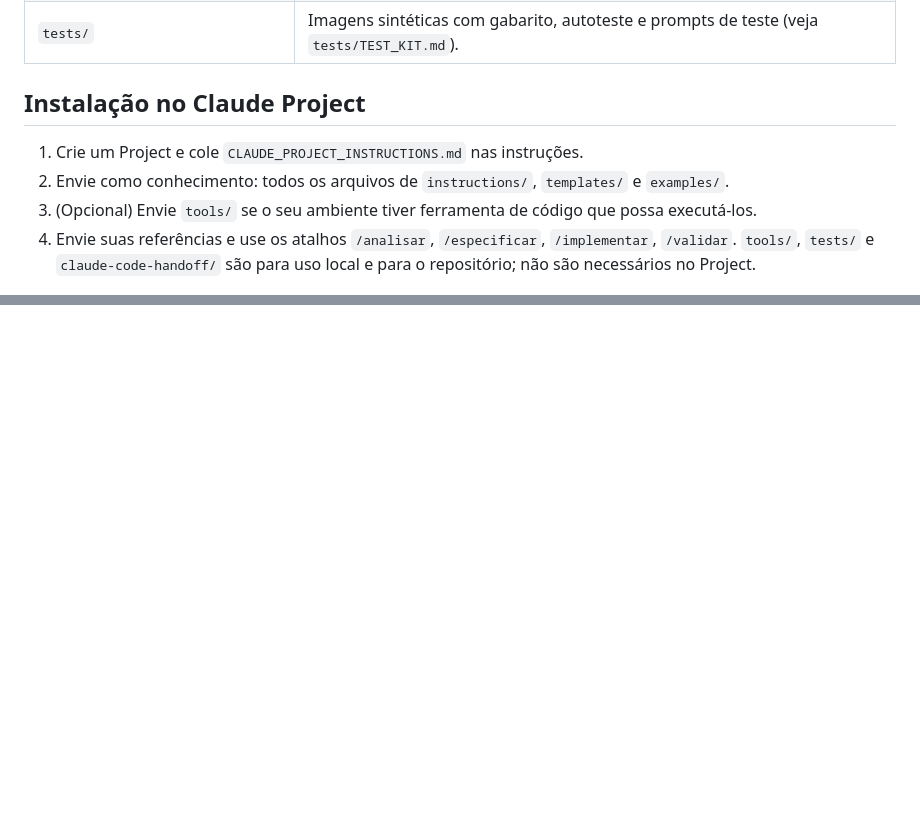
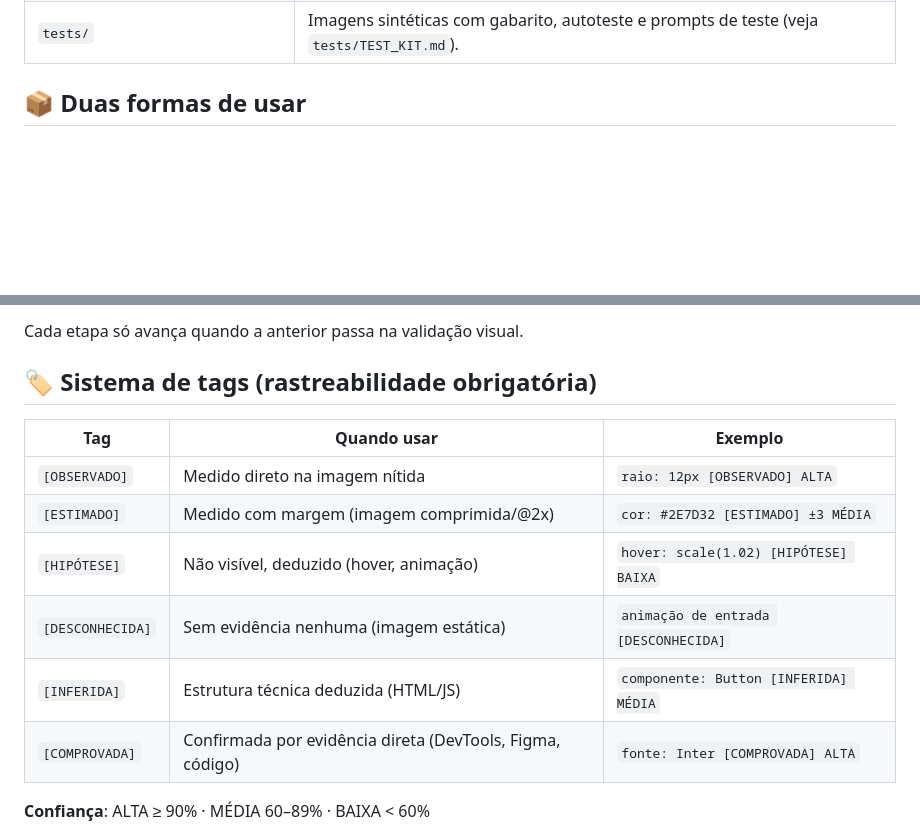
Before and after one commit to pedrohen-lopes/VISUAL-REFERENCE-INTELLIGENCE, a Markdown page: README.md, 2 parts joined by grey strips. GitHub-like rendering; blank space fills up the shorter version.

```diff
--- a/README.md
+++ b/README.md
@@ -15,10 +72,5 @@ Versão: ver `CHANGELOG.md` · Licença: MIT
 | `claude-code-handoff/` | Pacote para o Claude Code: `CLAUDE.md` e comandos `/analisar`, `/especificar`, `/implementar`, `/validar`. |
 | `tests/` | Imagens sintéticas com gabarito, autoteste e prompts de teste (veja `tests/TEST_KIT.md`). |
 
-## Instalação no Claude Project
-1. Crie um Project e cole `CLAUDE_PROJECT_INSTRUCTIONS.md` nas instruções.
-2. Envie como conhecimento: todos os arquivos de `instructions/`, `templates/` e `examples/`.
-3. (Opcional) Envie `tools/` se o seu ambiente tiver ferramenta de código que possa executá-los.
-4. Envie suas referências e use os atalhos `/analisar`, `/especificar`, `/implementar`, `/validar`.
-`tools/`, `tests/` e `claude-code-handoff/` são para uso local e para o repositório; não são necessários no Project.
+## 📦 Duas formas de usar
 
@@ -29,0 +137,15 @@ Versão: ver `CHANGELOG.md` · Licença: MIT
+Cada etapa só avança quando a anterior passa na validação visual.
+
+## 🏷️ Sistema de tags (rastreabilidade obrigatória)
+
+| Tag | Quando usar | Exemplo |
+|-----|-------------|---------|
+| `[OBSERVADO]` | Medido direto na imagem nítida | `raio: 12px [OBSERVADO] ALTA` |
+| `[ESTIMADO]` | Medido com margem (imagem comprimida/@2x) | `cor: #2E7D32 [ESTIMADO] ±3 MÉDIA` |
+| `[HIPÓTESE]` | Não visível, deduzido (hover, animação) | `hover: scale(1.02) [HIPÓTESE] BAIXA` |
+| `[DESCONHECIDA]` | Sem evidência nenhuma (imagem estática) | `animação de entrada [DESCONHECIDA]` |
+| `[INFERIDA]` | Estrutura técnica deduzida (HTML/JS) | `componente: Button [INFERIDA] MÉDIA` |
+| `[COMPROVADA]` | Confirmada por evidência direta (DevTools, Figma, código) | `fonte: Inter [COMPROVADA] ALTA` |
+
+**Confiança**: ALTA ≥ 90% · MÉDIA 60–89% · BAIXA < 60%
+
```
Also changed, not shown: other parts of README.md (+132 -4 lines), docs/diff-example/diff_heatmap.png (added), docs/diff-example/overlay.png (added), docs/diff-example/regions_marked.png (added), docs/diff-example/side_by_side.png (added), 2 other files.
